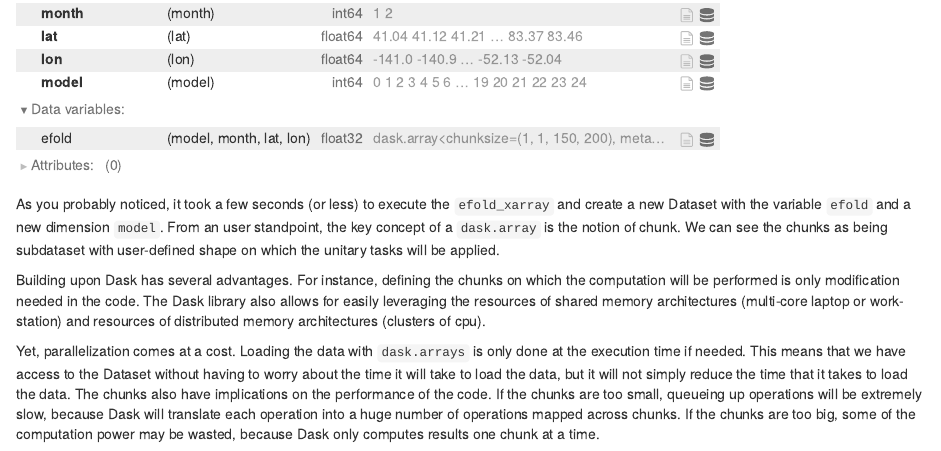
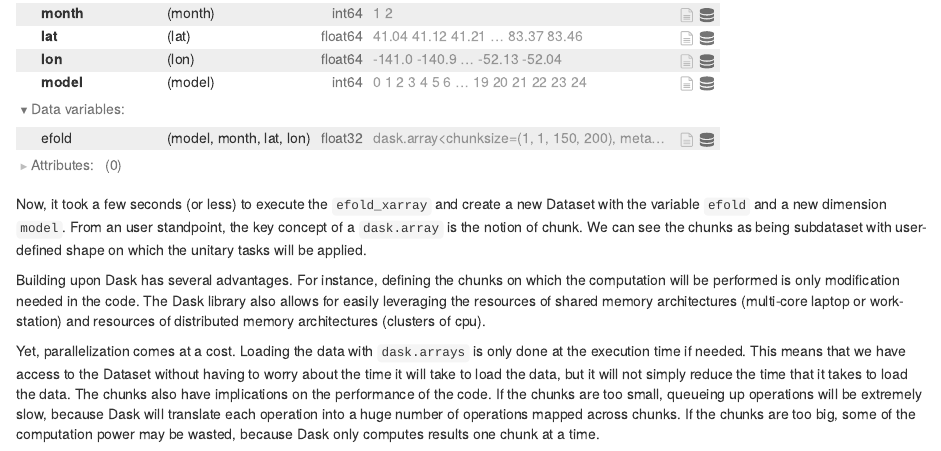
Before and after one commit to guibaggio/beyondarrays, an R Markdown document (02-xarray.Rmd): the page in a window 1100 px wide, from 13510 px down. Rendered offline with R 4.5, knitr and Pandoc, with nearby package versions; drawn as R Markdown's standard HTML page in place of the format the file asks for.

Commit message:
Updated book

````diff
--- a/02-xarray.Rmd
+++ b/02-xarray.Rmd
@@ -4112,7 +4112,7 @@ Data variables:
 </table></div></li></ul></div></li><li class='xr-section-item'><input id='section-c407c865-2b27-48e1-91a3-5b1a1daaf565' class='xr-section-summary-in' type='checkbox' disabled ><label for='section-c407c865-2b27-48e1-91a3-5b1a1daaf565' class='xr-section-summary'  title='Expand/collapse section'>Attributes: <span>(0)</span></label><div class='xr-section-inline-details'></div><div class='xr-section-details'><dl class='xr-attrs'></dl></div></li></ul></div></div>
 
 
-As you probably noticed, it took a few seconds (or less) to execute the ```efold_xarray``` and create a new Dataset with the variable ```efold``` and a new dimension ```model```. From an user standpoint, the key concept of a ```dask.array``` is the notion of chunk. We can see the chunks as being subdataset with user-defined shape on which the unitary tasks will be applied.
+Now, it took a few seconds (or less) to execute the ```efold_xarray``` and create a new Dataset with the variable ```efold``` and a new dimension ```model```. From an user standpoint, the key concept of a ```dask.array``` is the notion of chunk. We can see the chunks as being subdataset with user-defined shape on which the unitary tasks will be applied.
 
 Building upon Dask has several advantages. For instance, defining the chunks on which the computation will be performed is only modification needed in the code. The Dask library also allows for easily leveraging the resources of shared memory architectures (multi-core laptop or work-station) and resources of distributed memory architectures (clusters of cpu).
 
````
